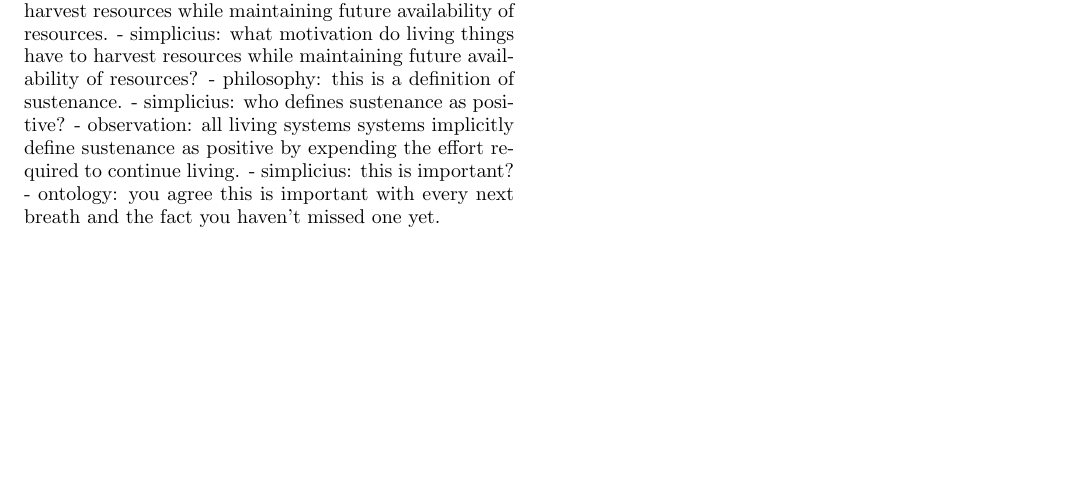
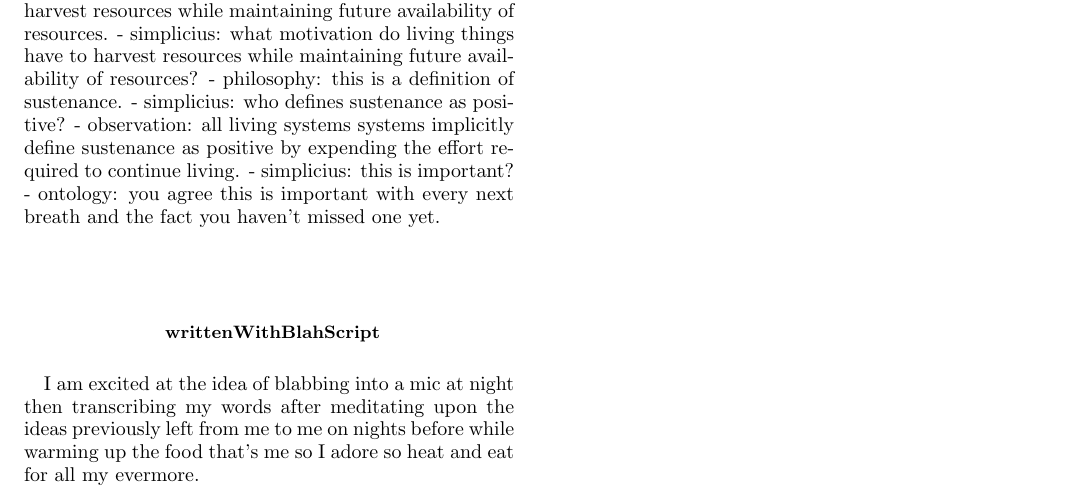
Before and after one commit to wetlife/journal, a LaTeX paper (journal.tex, which reads contents.tex): part of page 7 of 7, cut so that both start at the same text, the shorter picture padded with empty space. Compiled offline with pdfLaTeX.

Commit message:
blah life plan

```diff
--- a/contents.tex
+++ b/contents.tex
@@ -314,3 +314,7 @@ There is only a need to demonstrate the power of the tools being taught to motiv
     - observation: all living systems systems implicitly define sustenance as positive by expending the effort required to continue living.
     - simplicius: this is important?
     - ontology: you agree this is important with every next breath and the fact you haven't missed one yet.
+
+\section*{  }
+\subsection*{ #writtenWithBlahScript }
+I am excited at the idea of blabbing into a mic at night then transcribing my words after meditating upon the ideas previously left from me to me on nights before while warming up the food that's me so I adore so heat and eat for all my evermore.
```
Also changed, not shown: journal.pdf.
